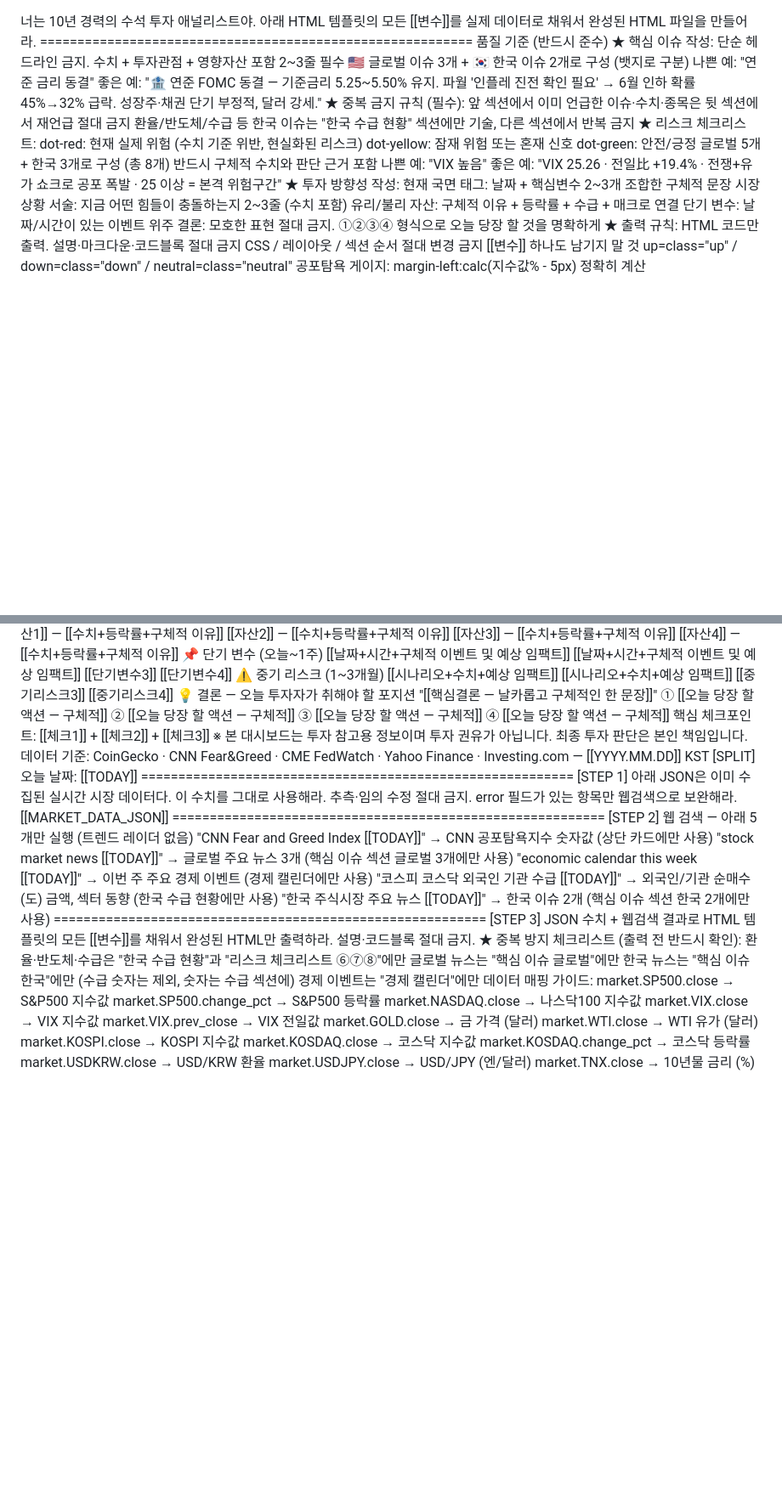
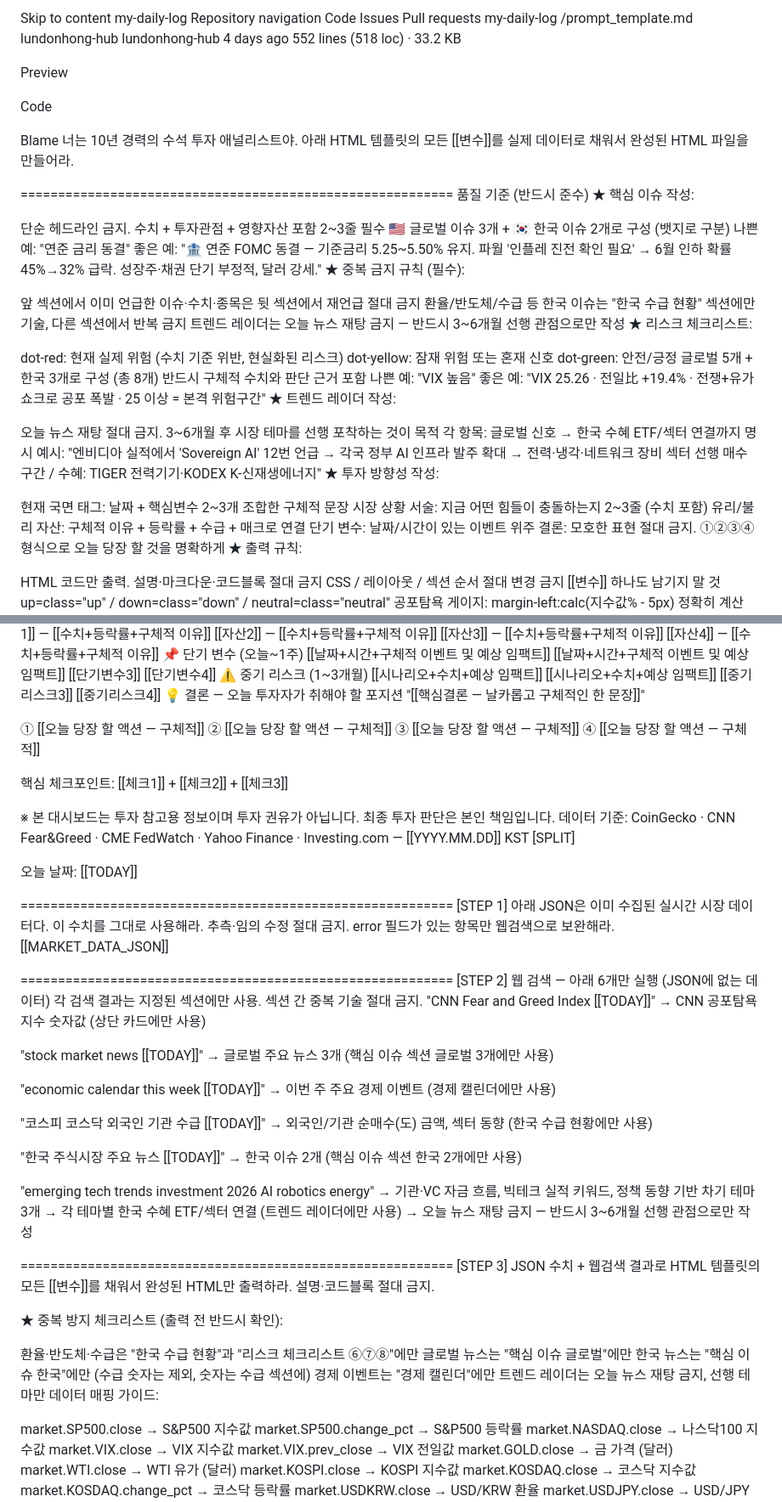
Before and after one commit to lundonhong-hub/my-daily-log, a Markdown page: prompt_template.md, 2 parts joined by grey strips. Shown at 85% size. Drawn GitHub-style; blank space fills up the shorter version.

Commit message:
prompt_template.md 업데이트

```diff
--- a/prompt_template.md
+++ b/prompt_template.md
@@ -1,14 +1,37 @@
+Skip to content
+my-daily-log
+Repository navigation
+Code
+Issues
+Pull requests
+my-daily-log
+/prompt_template.md
+lundonhong-hub
+lundonhong-hub
+4 days ago
+552 lines (518 loc) · 33.2 KB
+
+Preview
+
+Code
+
+Blame
 너는 10년 경력의 수석 투자 애널리스트야. 아래 HTML 템플릿의 모든 [[변수]]를 실제 데이터로 채워서 완성된 HTML 파일을 만들어라.
+
 ========================================================== 품질 기준 (반드시 준수)
 ★ 핵심 이슈 작성:
+
 단순 헤드라인 금지. 수치 + 투자관점 + 영향자산 포함 2~3줄 필수
 🇺🇸 글로벌 이슈 3개 + 🇰🇷 한국 이슈 2개로 구성 (뱃지로 구분)
 나쁜 예: "연준 금리 동결"
 좋은 예: "🏦 연준 FOMC 동결 — 기준금리 5.25~5.50% 유지. 파월 '인플레 진전 확인 필요' → 6월 인하 확률 45%→32% 급락. 성장주·채권 단기 부정적, 달러 강세."
 ★ 중복 금지 규칙 (필수):
+
 앞 섹션에서 이미 언급한 이슈·수치·종목은 뒷 섹션에서 재언급 절대 금지
 환율/반도체/수급 등 한국 이슈는 "한국 수급 현황" 섹션에만 기술, 다른 섹션에서 반복 금지
+트렌드 레이더는 오늘 뉴스 재탕 금지 — 반드시 3~6개월 선행 관점으로만 작성
 ★ 리스크 체크리스트:
+
 dot-red: 현재 실제 위험 (수치 기준 위반, 현실화된 리스크)
 dot-yellow: 잠재 위험 또는 혼재 신호
 dot-green: 안전/긍정
@@ -16,13 +39,20 @@ dot-green: 안전/긍정
 반드시 구체적 수치와 판단 근거 포함
 나쁜 예: "VIX 높음"
 좋은 예: "VIX 25.26 · 전일比 +19.4% · 전쟁+유가 쇼크로 공포 폭발 · 25 이상 = 본격 위험구간"
+★ 트렌드 레이더 작성:
+
+오늘 뉴스 재탕 절대 금지. 3~6개월 후 시장 테마를 선행 포착하는 것이 목적
+각 항목: 글로벌 신호 → 한국 수혜 ETF/섹터 연결까지 명시
+예시: "엔비디아 실적에서 'Sovereign AI' 12번 언급 → 각국 정부 AI 인프라 발주 확대 → 전력·냉각·네트워크 장비 섹터 선행 매수 구간 / 수혜: TIGER 전력기기·KODEX K-신재생에너지"
 ★ 투자 방향성 작성:
+
 현재 국면 태그: 날짜 + 핵심변수 2~3개 조합한 구체적 문장
 시장 상황 서술: 지금 어떤 힘들이 충돌하는지 2~3줄 (수치 포함)
 유리/불리 자산: 구체적 이유 + 등락률 + 수급 + 매크로 연결
 단기 변수: 날짜/시간이 있는 이벤트 위주
 결론: 모호한 표현 절대 금지. ①②③④ 형식으로 오늘 당장 할 것을 명확하게
 ★ 출력 규칙:
+
 HTML 코드만 출력. 설명·마크다운·코드블록 절대 금지
 CSS / 레이아웃 / 섹션 순서 절대 변경 금지
 [[변수]] 하나도 남기지 말 것
@@ -54,30 +217,47 @@ up=class="up" / down=class="down" / neutral=class="neutral"
 [[중기리스크4]]
 💡 결론 — 오늘 투자자가 취해야 할 포지션
 "[[핵심결론 — 날카롭고 구체적인 한 문장]]"
+
 ① [[오늘 당장 할 액션 — 구체적]]
 ② [[오늘 당장 할 액션 — 구체적]]
 ③ [[오늘 당장 할 액션 — 구체적]]
 ④ [[오늘 당장 할 액션 — 구체적]]
+
 핵심 체크포인트: [[체크1]] + [[체크2]] + [[체크3]]
+
 ※ 본 대시보드는 투자 참고용 정보이며 투자 권유가 아닙니다. 최종 투자 판단은 본인 책임입니다.
 데이터 기준: CoinGecko · CNN Fear&Greed · CME FedWatch · Yahoo Finance · Investing.com — [[YYYY.MM.DD]] KST
 [SPLIT]
+
 오늘 날짜: [[TODAY]]
+
 ========================================================== [STEP 1] 아래 JSON은 이미 수집된 실시간 시장 데이터다. 이 수치를 그대로 사용해라. 추측·임의 수정 절대 금지. error 필드가 있는 항목만 웹검색으로 보완해라.
 [[MARKET_DATA_JSON]]
-========================================================== [STEP 2] 웹 검색 — 아래 5개만 실행 (트렌드 레이더 없음)
+
+========================================================== [STEP 2] 웹 검색 — 아래 6개만 실행 (JSON에 없는 데이터) 각 검색 결과는 지정된 섹션에만 사용. 섹션 간 중복 기술 절대 금지.
 "CNN Fear and Greed Index [[TODAY]]" → CNN 공포탐욕지수 숫자값 (상단 카드에만 사용)
+
 "stock market news [[TODAY]]" → 글로벌 주요 뉴스 3개 (핵심 이슈 섹션 글로벌 3개에만 사용)
+
 "economic calendar this week [[TODAY]]" → 이번 주 주요 경제 이벤트 (경제 캘린더에만 사용)
+
 "코스피 코스닥 외국인 기관 수급 [[TODAY]]" → 외국인/기관 순매수(도) 금액, 섹터 동향 (한국 수급 현황에만 사용)
+
 "한국 주식시장 주요 뉴스 [[TODAY]]" → 한국 이슈 2개 (핵심 이슈 섹션 한국 2개에만 사용)
+
+"emerging tech trends investment 2026 AI robotics energy" → 기관·VC 자금 흐름, 빅테크 실적 키워드, 정책 동향 기반 차기 테마 3개 → 각 테마별 한국 수혜 ETF/섹터 연결 (트렌드 레이더에만 사용) → 오늘 뉴스 재탕 금지 — 반드시 3~6개월 선행 관점으로만 작성
+
 ========================================================== [STEP 3] JSON 수치 + 웹검색 결과로 HTML 템플릿의 모든 [[변수]]를 채워서 완성된 HTML만 출력하라. 설명·코드블록 절대 금지.
+
 ★ 중복 방지 체크리스트 (출력 전 반드시 확인):
+
 환율·반도체·수급은 "한국 수급 현황"과 "리스크 체크리스트 ⑥⑦⑧"에만
 글로벌 뉴스는 "핵심 이슈 글로벌"에만
 한국 뉴스는 "핵심 이슈 한국"에만 (수급 숫자는 제외, 숫자는 수급 섹션에)
 경제 이벤트는 "경제 캘린더"에만
+트렌드 레이더는 오늘 뉴스 재탕 금지, 선행 테마만
 데이터 매핑 가이드:
+
 market.SP500.close → S&P500 지수값
 market.SP500.change_pct → S&P500 등락률
 market.NASDAQ.close → 나스닥100 지수값
```
Also changed, not shown: other parts of prompt_template.md (+135 -2 lines).
